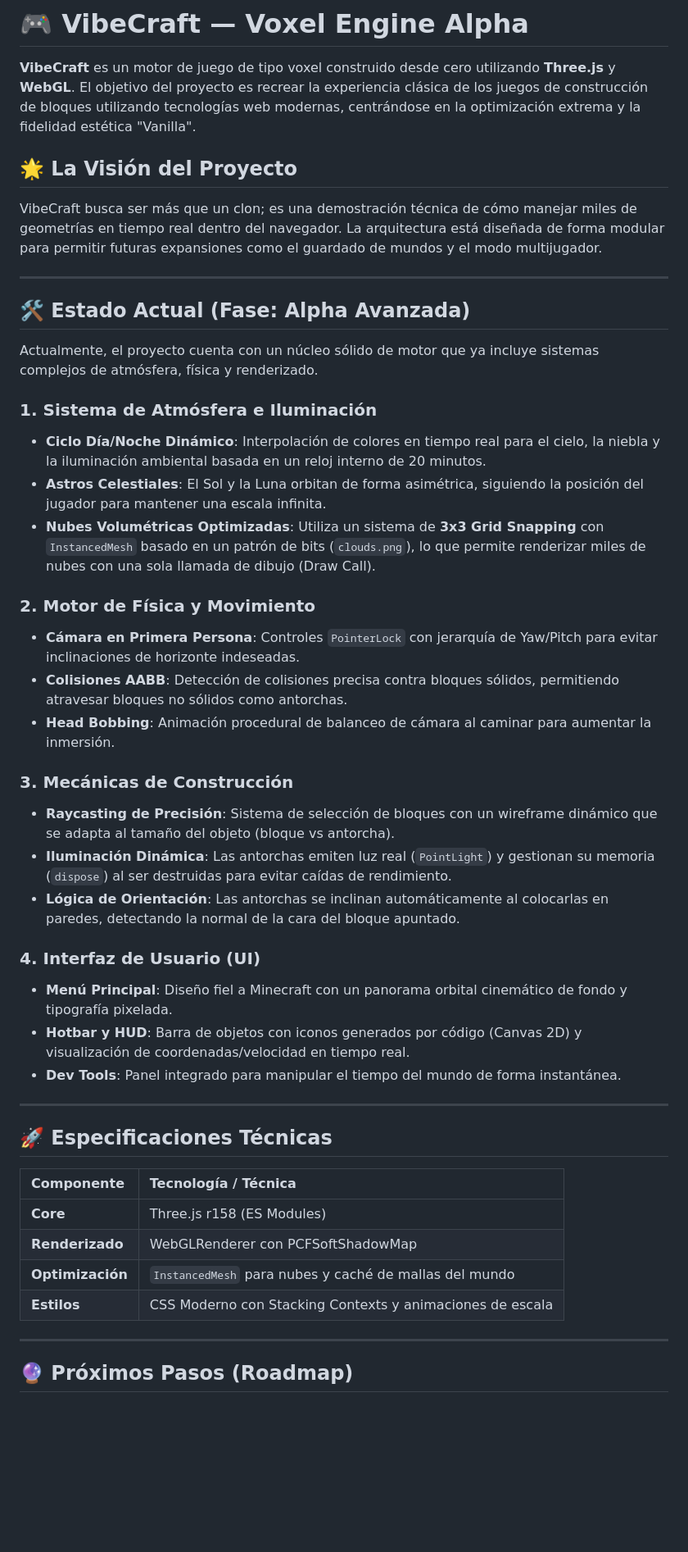
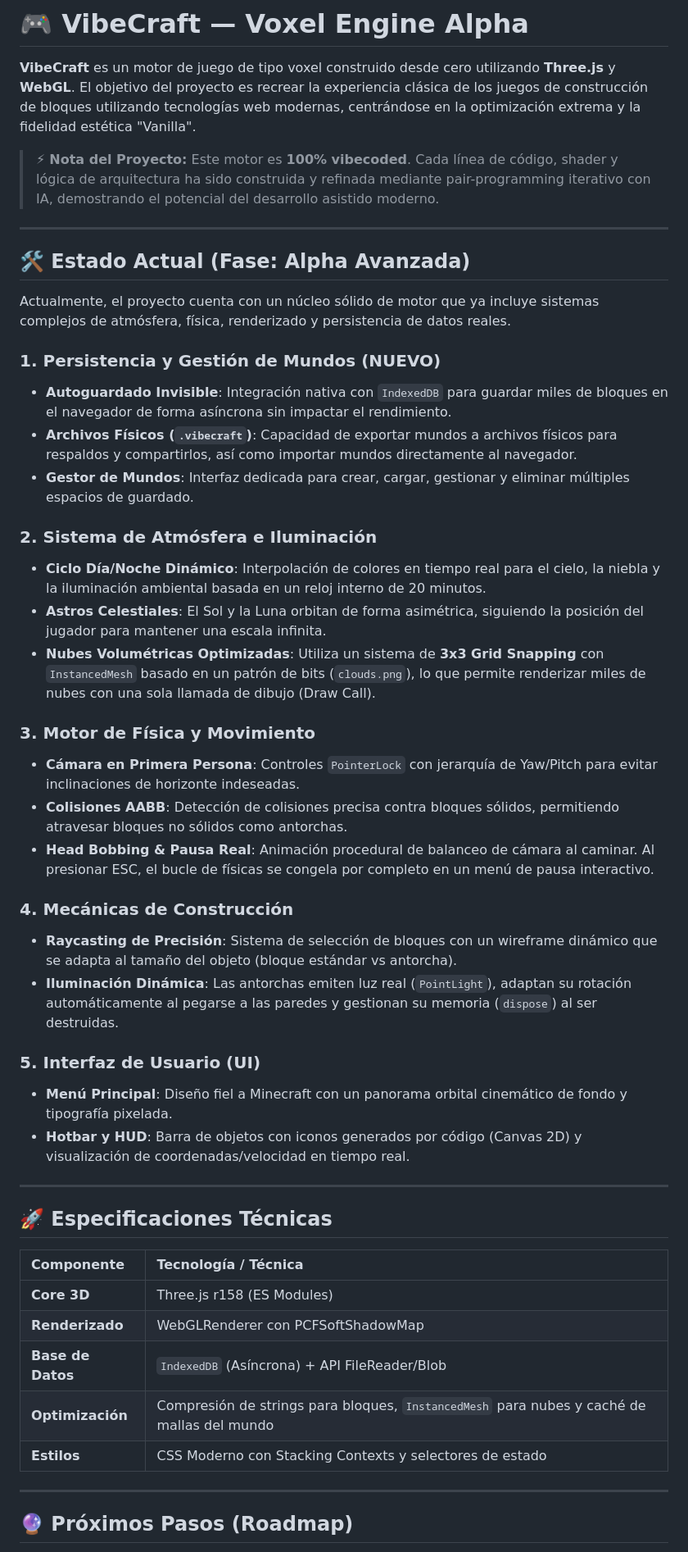
Before and after one commit to yisusmango/VibeCraft, a Markdown page: README.md, the part around one of its changes. Shown at 82% size. Drawn GitHub-style; blank space fills up the shorter version.

Commit message:
Docs: actualiza README con el nuevo sistema de persistencia y el status 100% vibecoded

```diff
--- a/README.md
+++ b/README.md
@@ -2,35 +2,36 @@
 
 **VibeCraft** es un motor de juego de tipo voxel construido desde cero utilizando **Three.js** y **WebGL**. El objetivo del proyecto es recrear la experiencia clásica de los juegos de construcción de bloques utilizando tecnologías web modernas, centrándose en la optimización extrema y la fidelidad estética "Vanilla".
 
-## 🌟 La Visión del Proyecto
-
-VibeCraft busca ser más que un clon; es una demostración técnica de cómo manejar miles de geometrías en tiempo real dentro del navegador. La arquitectura está diseñada de forma modular para permitir futuras expansiones como el guardado de mundos y el modo multijugador.
+> ⚡ **Nota del Proyecto:** Este motor es **100% vibecoded**. Cada línea de código, shader y lógica de arquitectura ha sido construida y refinada mediante pair-programming iterativo con IA, demostrando el potencial del desarrollo asistido moderno.
 
 ---
 
 ## 🛠️ Estado Actual (Fase: Alpha Avanzada)
 
-Actualmente, el proyecto cuenta con un núcleo sólido de motor que ya incluye sistemas complejos de atmósfera, física y renderizado.
+Actualmente, el proyecto cuenta con un núcleo sólido de motor que ya incluye sistemas complejos de atmósfera, física, renderizado y persistencia de datos reales.
 
-### 1. Sistema de Atmósfera e Iluminación
+### 1. Persistencia y Gestión de Mundos (NUEVO)
+* **Autoguardado Invisible**: Integración nativa con `IndexedDB` para guardar miles de bloques en el navegador de forma asíncrona sin impactar el rendimiento.
+* **Archivos Físicos (`.vibecraft`)**: Capacidad de exportar mundos a archivos físicos para respaldos y compartirlos, así como importar mundos directamente al navegador.
+* **Gestor de Mundos**: Interfaz dedicada para crear, cargar, gestionar y eliminar múltiples espacios de guardado.
+
+### 2. Sistema de Atmósfera e Iluminación
 * **Ciclo Día/Noche Dinámico**: Interpolación de colores en tiempo real para el cielo, la niebla y la iluminación ambiental basada en un reloj interno de 20 minutos.
 * **Astros Celestiales**: El Sol y la Luna orbitan de forma asimétrica, siguiendo la posición del jugador para mantener una escala infinita.
 * **Nubes Volumétricas Optimizadas**: Utiliza un sistema de **3x3 Grid Snapping** con `InstancedMesh` basado en un patrón de bits (`clouds.png`), lo que permite renderizar miles de nubes con una sola llamada de dibujo (Draw Call).
 
-### 2. Motor de Física y Movimiento
+### 3. Motor de Física y Movimiento
 * **Cámara en Primera Persona**: Controles `PointerLock` con jerarquía de Yaw/Pitch para evitar inclinaciones de horizonte indeseadas.
 * **Colisiones AABB**: Detección de colisiones precisa contra bloques sólidos, permitiendo atravesar bloques no sólidos como antorchas.
-* **Head Bobbing**: Animación procedural de balanceo de cámara al caminar para aumentar la inmersión.
+* **Head Bobbing & Pausa Real**: Animación procedural de balanceo de cámara al caminar. Al presionar ESC, el bucle de físicas se congela por completo en un menú de pausa interactivo.
 
-### 3. Mecánicas de Construcción
-* **Raycasting de Precisión**: Sistema de selección de bloques con un wireframe dinámico que se adapta al tamaño del objeto (bloque vs antorcha).
-* **Iluminación Dinámica**: Las antorchas emiten luz real (`PointLight`) y gestionan su memoria (`dispose`) al ser destruidas para evitar caídas de rendimiento.
-* **Lógica de Orientación**: Las antorchas se inclinan automáticamente al colocarlas en paredes, detectando la normal de la cara del bloque apuntado.
+### 4. Mecánicas de Construcción
+* **Raycasting de Precisión**: Sistema de selección de bloques con un wireframe dinámico que se adapta al tamaño del objeto (bloque estándar vs antorcha).
+* **Iluminación Dinámica**: Las antorchas emiten luz real (`PointLight`), adaptan su rotación automáticamente al pegarse a las paredes y gestionan su memoria (`dispose`) al ser destruidas.
 
-### 4. Interfaz de Usuario (UI)
+### 5. Interfaz de Usuario (UI)
 * **Menú Principal**: Diseño fiel a Minecraft con un panorama orbital cinemático de fondo y tipografía pixelada.
 * **Hotbar y HUD**: Barra de objetos con iconos generados por código (Canvas 2D) y visualización de coordenadas/velocidad en tiempo real.
-* **Dev Tools**: Panel integrado para manipular el tiempo del mundo de forma instantánea.
 
 ---
 
@@ -38,10 +39,11 @@ Actualmente, el proyecto cuenta con un núcleo sólido de motor que ya incluye s
 
 | Componente | Tecnología / Técnica |
 | :--- | :--- |
-| **Core** | Three.js r158 (ES Modules) |
+| **Core 3D** | Three.js r158 (ES Modules) |
 | **Renderizado** | WebGLRenderer con PCFSoftShadowMap |
-| **Optimización** | `InstancedMesh` para nubes y caché de mallas del mundo |
-| **Estilos** | CSS Moderno con Stacking Contexts y animaciones de escala |
+| **Base de Datos** | `IndexedDB` (Asíncrona) + API FileReader/Blob |
+| **Optimización** | Compresión de strings para bloques, `InstancedMesh` para nubes y caché de mallas del mundo |
+| **Estilos** | CSS Moderno con Stacking Contexts y selectores de estado |
 
 ---
 
```
Also changed, not shown: other parts of README.md (+6 -5 lines).
